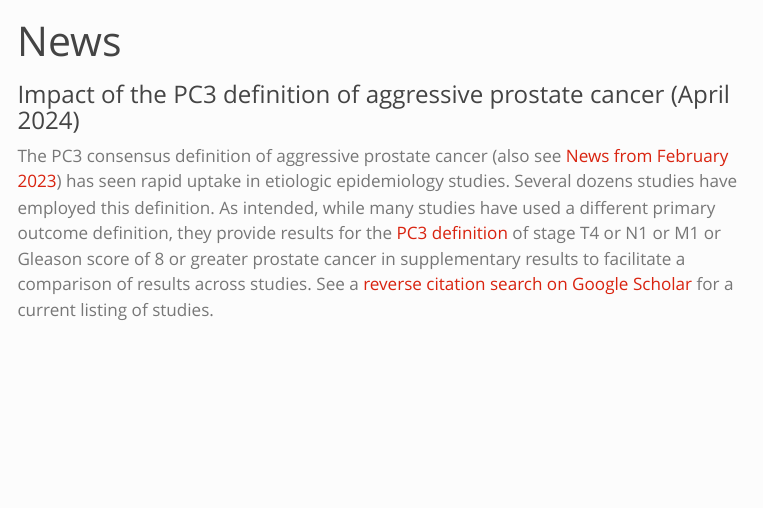
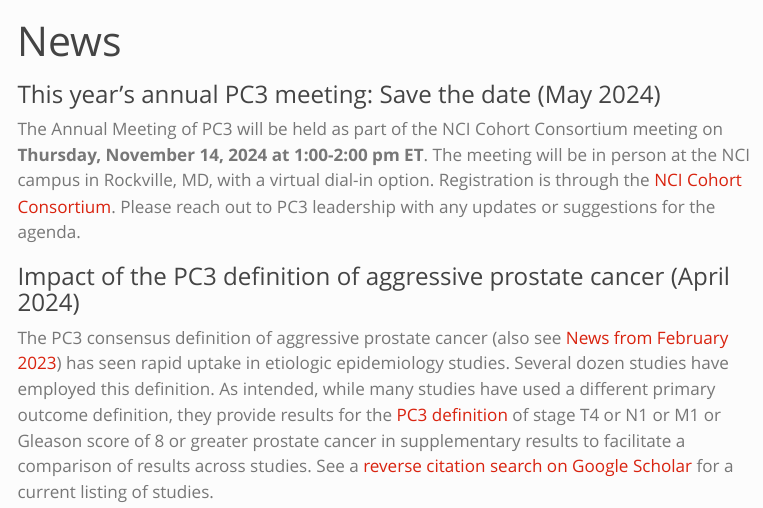
Before and after one commit to prostate-pc3/prostate-pc3.github.io, a Quarto document (news.qmd): the page in a window 1100 px wide, from its top. Rendered offline with R 4.5, knitr and Pandoc in place of Quarto, with nearby package versions; menus at the side of the page are left out.

Commit message:
add news: save the date 2024 annual meeting

```diff
--- a/news.qmd
+++ b/news.qmd
@@ -2,9 +2,14 @@
 title: "News"
 ---
 
+### This year's annual PC3 meeting: Save the date (May 2024)
+
+The Annual Meeting of PC3 will be held as part of the NCI Cohort Consortium meeting on **Thursday, November 14, 2024 at 1:00-2:00 pm ET**. The meeting will be in person at the NCI campus in Rockville, MD, with a virtual dial-in option. Registration is through the [NCI Cohort Consortium](https://epi.grants.cancer.gov/cohort-consortium/). Please reach out to PC3 leadership with any updates or suggestions for the agenda.
+
+
 ### Impact of the PC3 definition of aggressive prostate cancer (April 2024)
 
-The PC3 consensus definition of aggressive prostate cancer (also see [News from February 2023](https://prostate-pc3.github.io/news.html#pc3-definition-of-aggressive-prostate-cancer-validated-february-2023)) has seen rapid uptake in etiologic epidemiology studies. Several dozens studies have employed this definition. As intended, while many studies have used a different primary outcome definition, they provide results for the [PC3 definition](https://pubmed.ncbi.nlm.nih.gov/33010161/) of stage T4 or N1 or M1 or Gleason score of 8 or greater prostate cancer in supplementary results to facilitate a comparison of results across studies. See a [reverse citation search on Google Scholar](https://scholar.google.com/scholar?hl=en&num=20&as_sdt=40000005&sciodt=0,22&cites=17869250161636967761&scipsc=&q=&scisbd=1) for a current listing of studies.
+The PC3 consensus definition of aggressive prostate cancer (also see [News from February 2023](https://prostate-pc3.github.io/news.html#pc3-definition-of-aggressive-prostate-cancer-validated-february-2023)) has seen rapid uptake in etiologic epidemiology studies. Several dozen studies have employed this definition. As intended, while many studies have used a different primary outcome definition, they provide results for the [PC3 definition](https://pubmed.ncbi.nlm.nih.gov/33010161/) of stage T4 or N1 or M1 or Gleason score of 8 or greater prostate cancer in supplementary results to facilitate a comparison of results across studies. See a [reverse citation search on Google Scholar](https://scholar.google.com/scholar?hl=en&num=20&as_sdt=40000005&sciodt=0,22&cites=17869250161636967761&scipsc=&q=&scisbd=1) for a current listing of studies.
 
 
 ### From the Annual Meeting (October 2023)
```
